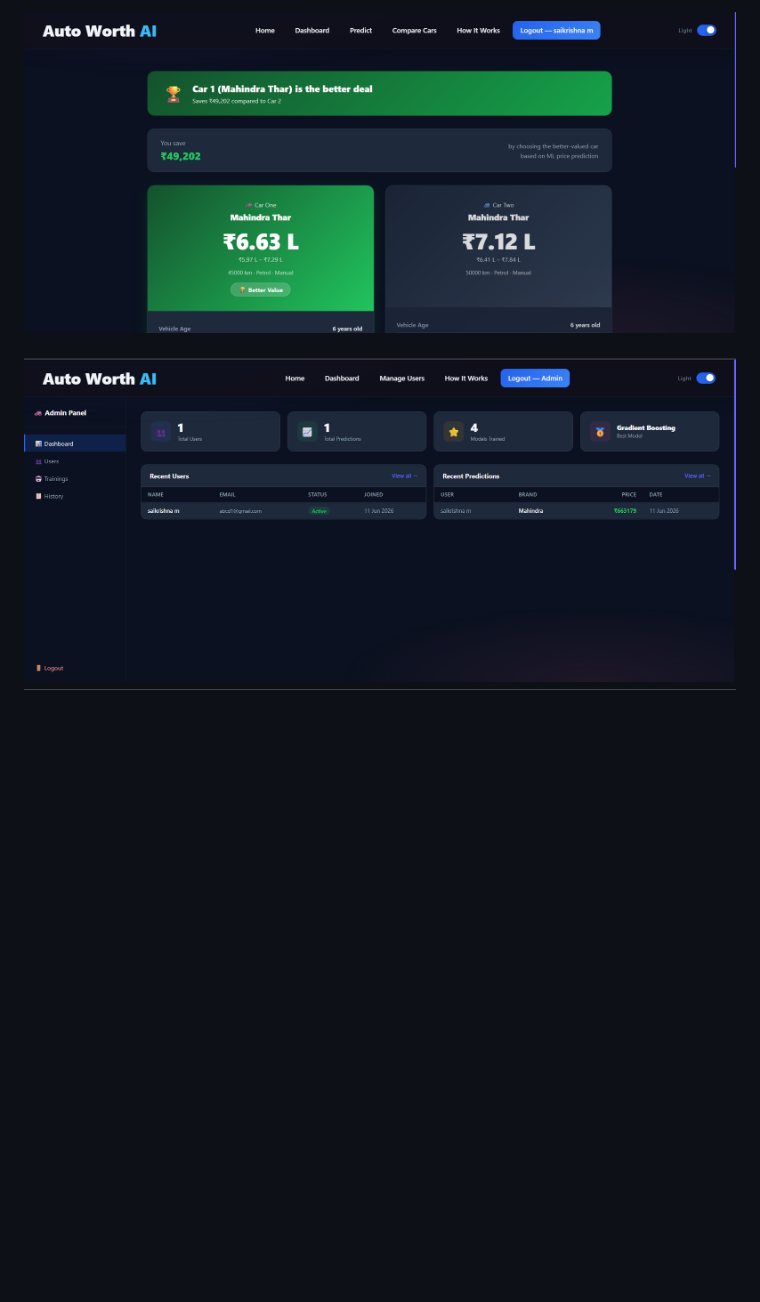
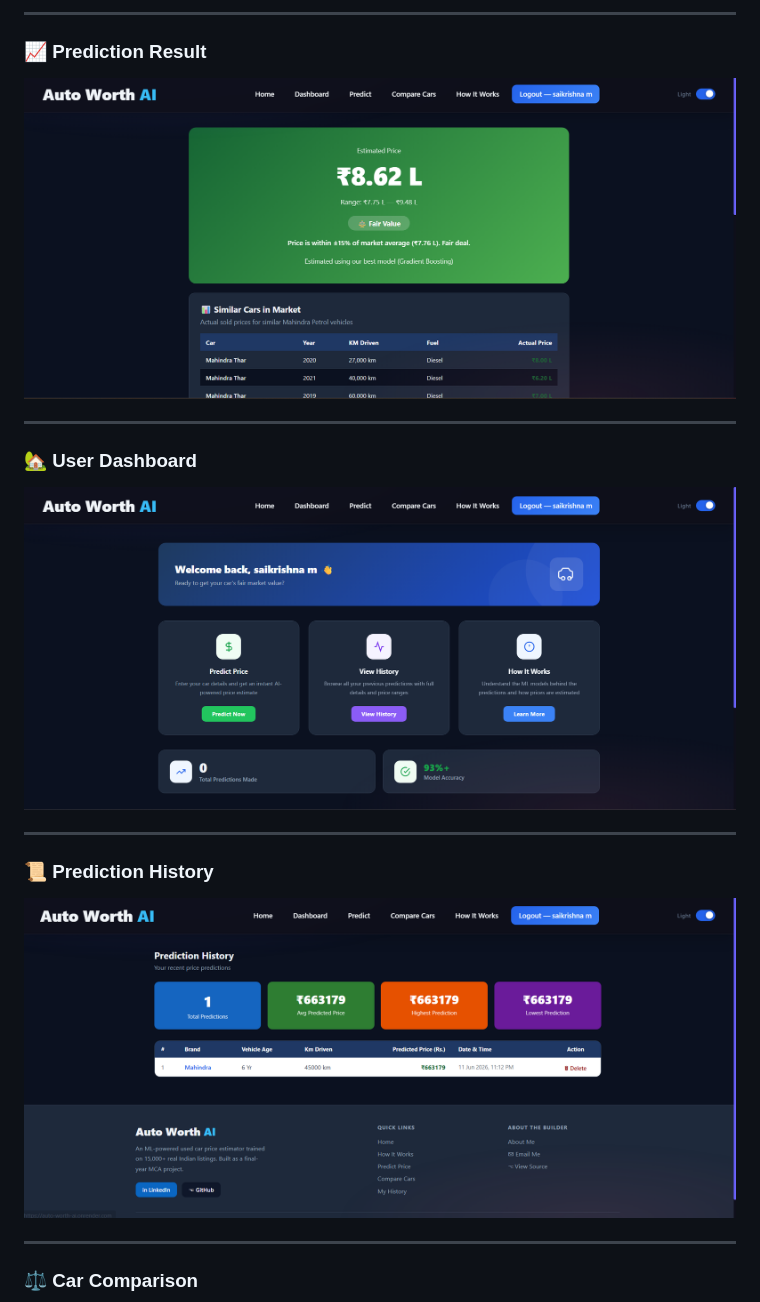
Before and after one commit to SaikrishnaMangalaprthi/Used_Car_Price_Prediction_Using_ML, a Markdown page: README.md, the part around one of its changes. Drawn GitHub-style; blank space fills up the shorter version.

```diff
--- a/README.md
+++ b/README.md
@@ -181,5 +193,23 @@ Set `ADMIN_USERNAME` and `ADMIN_PASSWORD` in your `settings.py` or as environmen
 
-![Compare Cars](screenshots/Comparing_result.png.png)
+---
 
-![Admin Dashboard](screenshots/Admin_panel.png.png)
+### 📈 Prediction Result
+
+![Result](screenshots/Prediction_result.png.png)
+
 ---
+
+### 🏡 User Dashboard
+
+![Dashboard](screenshots/User_home.png.png)
+
+---
+
+### 📜 Prediction History
+
+![History](screenshots/Prediction_history.png)
+
+---
+
+### ⚖️ Car Comparison
+
```
Also changed, not shown: other parts of README.md (+35 -13 lines).
